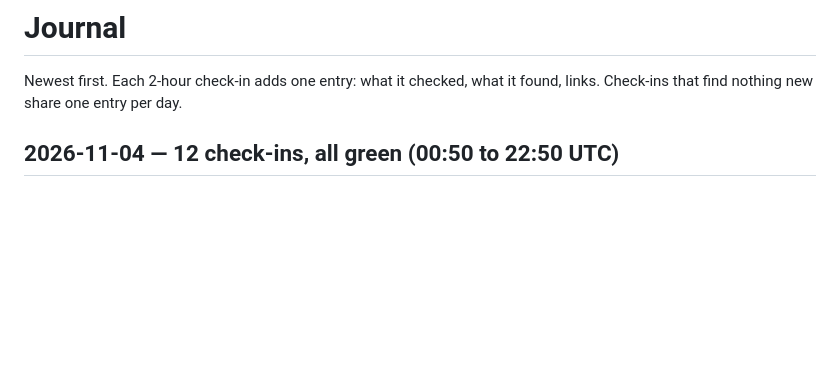
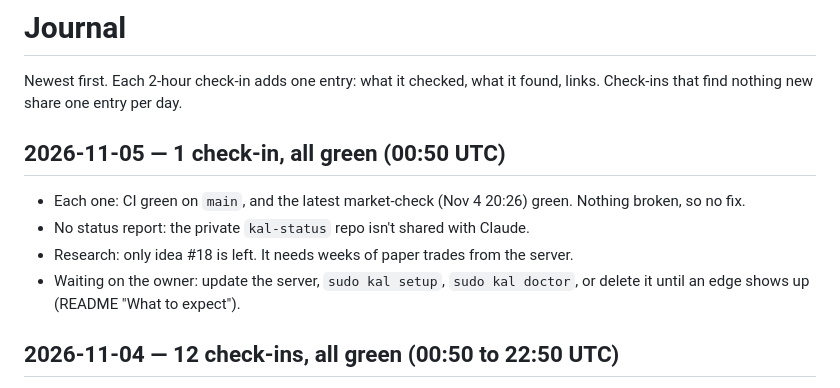
Before and after one commit to rohanmalhotra0/kal, a Markdown page: docs/JOURNAL.md, the part around the change. GitHub-like rendering; blank space fills up the shorter version.

Commit message:
Journal: Nov 5 00:50 check-in, all green
Co-Authored-By: Claude Opus 5.5 <noreply@anthropic.com>
Claude-Session: https://claude.ai/code/session_017KE7mt3KiXwwyGXT1vHj28

```diff
--- a/docs/JOURNAL.md
+++ b/docs/JOURNAL.md
@@ -2,6 +2,15 @@
 
 Newest first. Each 2-hour check-in adds one entry: what it checked, what it found, links.
 Check-ins that find nothing new share one entry per day.
+
+## 2026-11-05 — 1 check-in, all green (00:50 UTC)
+
+- Each one: CI green on `main`, and the latest market-check (Nov 4 20:26) green. Nothing
+  broken, so no fix.
+- No status report: the private `kal-status` repo isn't shared with Claude.
+- Research: only idea #18 is left. It needs weeks of paper trades from the server.
+- Waiting on the owner: update the server, `sudo kal setup`, `sudo kal doctor`, or delete
+  it until an edge shows up (README "What to expect").
 
 ## 2026-11-04 — 12 check-ins, all green (00:50 to 22:50 UTC)
 
```
